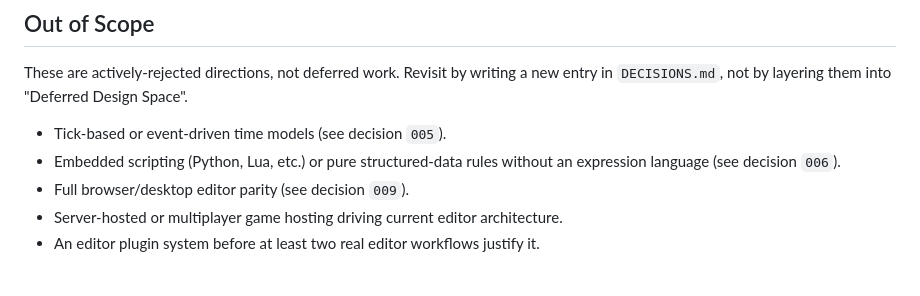
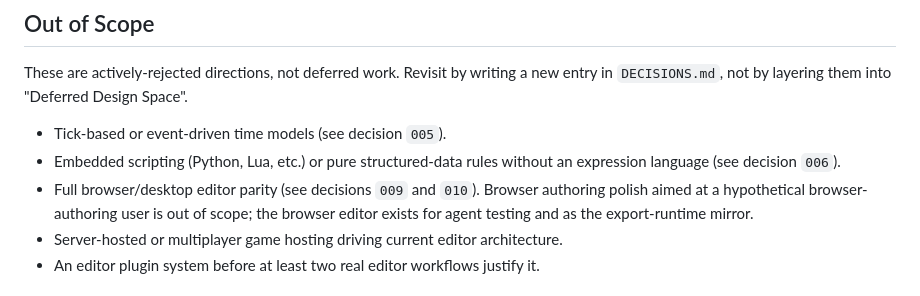
Before and after one commit to ajeless/fieldcraft, a Markdown page: PLAN.md, the part around the change. GitHub-like rendering.

```diff
--- a/PLAN.md
+++ b/PLAN.md
@@ -100,7 +100,7 @@ These are actively-rejected directions, not deferred work. Revisit by writing a
 
 - Tick-based or event-driven time models (see decision `005`).
 - Embedded scripting (Python, Lua, etc.) or pure structured-data rules without an expression language (see decision `006`).
-- Full browser/desktop editor parity (see decision `009`).
+- Full browser/desktop editor parity (see decisions `009` and `010`). Browser authoring polish aimed at a hypothetical browser-authoring user is out of scope; the browser editor exists for agent testing and as the export-runtime mirror.
 - Server-hosted or multiplayer game hosting driving current editor architecture.
 - An editor plugin system before at least two real editor workflows justify it.
 
```
Also changed, not shown: DECISIONS.md (+21 -0 lines).
